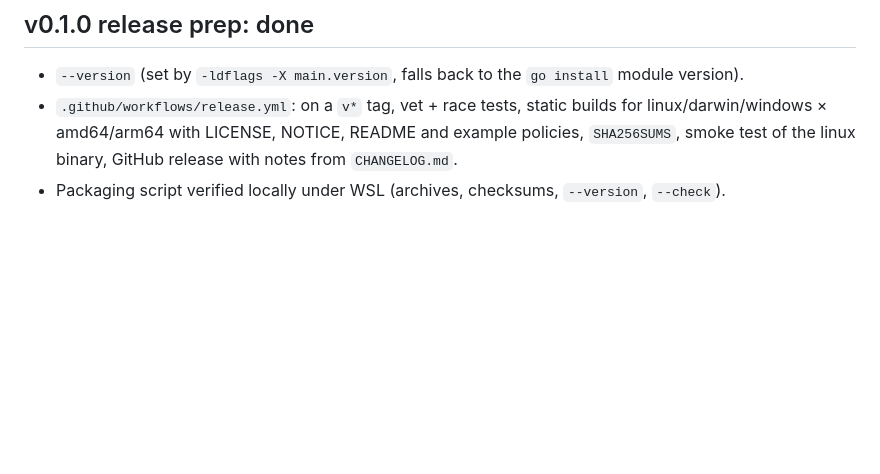
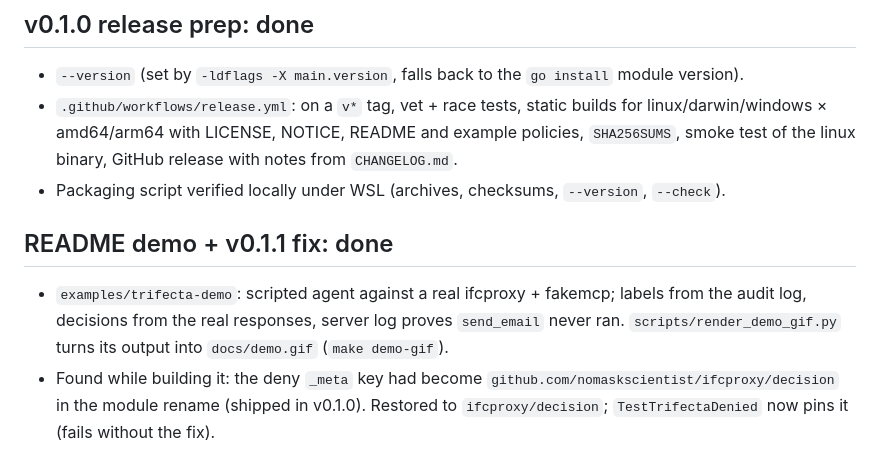
Before and after one commit to nomaskscientist/ifcproxy, a Markdown page: PROGRESS.md, the part around the change. Drawn GitHub-style; blank space fills up the shorter version.

```diff
--- a/PROGRESS.md
+++ b/PROGRESS.md
@@ -67,3 +67,7 @@ Checks: vet clean; tests green on Windows; `-race` green on Linux.
 - `--version` (set by `-ldflags -X main.version`, falls back to the `go install` module version).
 - `.github/workflows/release.yml`: on a `v*` tag, vet + race tests, static builds for linux/darwin/windows × amd64/arm64 with LICENSE, NOTICE, README and example policies, `SHA256SUMS`, smoke test of the linux binary, GitHub release with notes from `CHANGELOG.md`.
 - Packaging script verified locally under WSL (archives, checksums, `--version`, `--check`).
+
+## README demo + v0.1.1 fix: done
+- `examples/trifecta-demo`: scripted agent against a real ifcproxy + fakemcp; labels from the audit log, decisions from the real responses, server log proves `send_email` never ran. `scripts/render_demo_gif.py` turns its output into `docs/demo.gif` (`make demo-gif`).
+- Found while building it: the deny `_meta` key had become `github.com/nomaskscientist/ifcproxy/decision` in the module rename (shipped in v0.1.0). Restored to `ifcproxy/decision`; `TestTrifectaDenied` now pins it (fails without the fix).
```
Also changed, not shown: CHANGELOG.md (+7 -0 lines), README.md (+4 -0 lines), docs/demo.gif (added), 7 other files.
